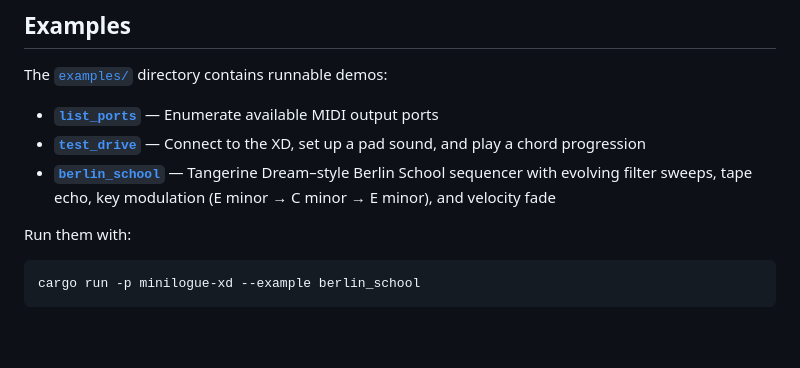
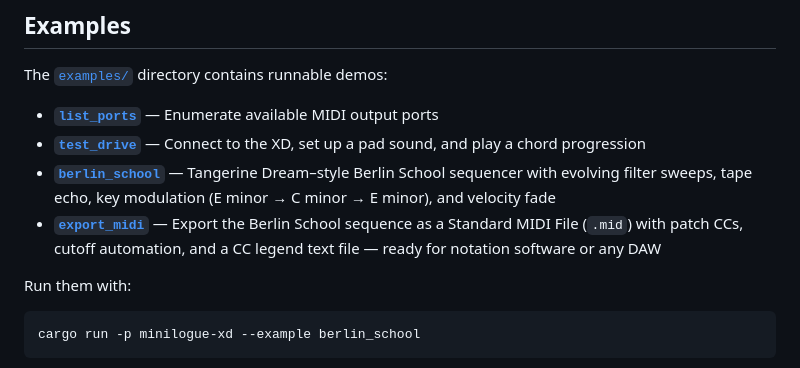
Before and after one commit to oxur/minilogue-xd, a Markdown page: README.md, the part around the change. GitHub-like rendering; blank space fills up the shorter version.

Commit message:
Add export_midi example to README
Co-Authored-By: Claude Opus 4.6 (1M context) <noreply@anthropic.com>

```diff
--- a/README.md
+++ b/README.md
@@ -230,6 +230,7 @@ The [`examples/`](crates/minilogue-xd/examples/) directory contains runnable dem
 - **[`list_ports`](crates/minilogue-xd/examples/list_ports.rs)** — Enumerate available MIDI output ports
 - **[`test_drive`](crates/minilogue-xd/examples/test_drive.rs)** — Connect to the XD, set up a pad sound, and play a chord progression
 - **[`berlin_school`](crates/minilogue-xd/examples/berlin_school.rs)** — Tangerine Dream–style Berlin School sequencer with evolving filter sweeps, tape echo, key modulation (E minor → C minor → E minor), and velocity fade
+- **[`export_midi`](crates/minilogue-xd/examples/export_midi.rs)** — Export the Berlin School sequence as a Standard MIDI File (`.mid`) with patch CCs, cutoff automation, and a CC legend text file — ready for notation software or any DAW
 
 Run them with:
 
```
